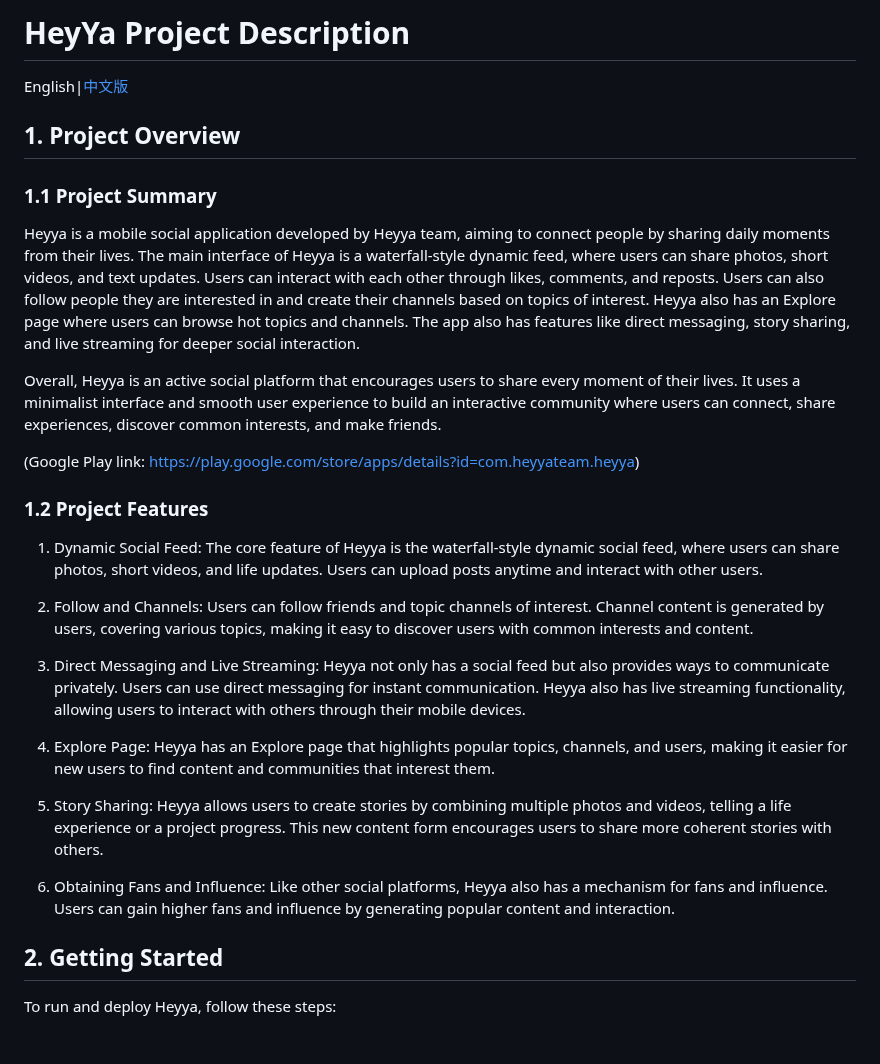
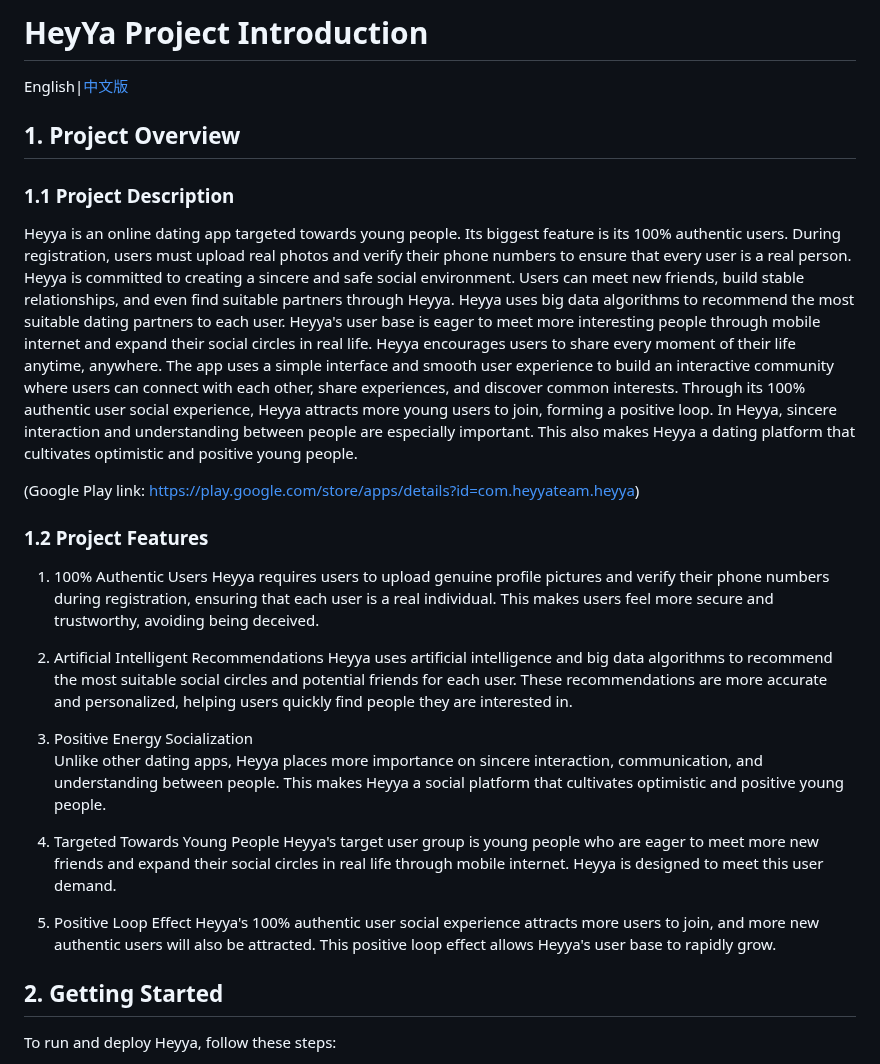
Before and after one commit to engineerrep/HeyYa-Dating-App, a Markdown page: README.md, the part around the change. GitHub-like rendering.

```diff
--- a/README.md
+++ b/README.md
@@ -1,30 +1,32 @@
-# HeyYa Project Description
-
+# HeyYa Project Introduction
 English|[中文版](https://github.com/engineerrep/HeyYa-Dating-App/blob/main/README_CN.md)
 
 ## 1. Project Overview
-
-### 1.1 Project Summary
-
-Heyya is a mobile social application developed by Heyya team, aiming to connect people by sharing daily moments from their lives. The main interface of Heyya is a waterfall-style dynamic feed, where users can share photos, short videos, and text updates. Users can interact with each other through likes, comments, and reposts. Users can also follow people they are interested in and create their channels based on topics of interest. Heyya also has an Explore page where users can browse hot topics and channels. The app also has features like direct messaging, story sharing, and live streaming for deeper social interaction.
-
-Overall, Heyya is an active social platform that encourages users to share every moment of their lives. It uses a minimalist interface and smooth user experience to build an interactive community where users can connect, share experiences, discover common interests, and make friends.
+### 1.1 Project Description
+Heyya is an online dating app targeted towards young people. Its biggest feature is its 100% authentic users. During registration, users must upload real photos and verify their phone numbers to ensure that every user is a real person.
+Heyya is committed to creating a sincere and safe social environment. Users can meet new friends, build stable relationships, and even find suitable partners through Heyya.
+Heyya uses big data algorithms to recommend the most suitable dating partners to each user. Heyya's user base is eager to meet more interesting people through mobile internet and expand their social circles in real life.
+Heyya encourages users to share every moment of their life anytime, anywhere. The app uses a simple interface and smooth user experience to build an interactive community where users can connect with each other, share experiences, and discover common interests.
+Through its 100% authentic user social experience, Heyya attracts more young users to join, forming a positive loop. In Heyya, sincere interaction and understanding between people are especially important. This also makes Heyya a dating platform that cultivates optimistic and positive young people.
 
 (Google Play link: https://play.google.com/store/apps/details?id=com.heyyateam.heyya)
 
 ### 1.2 Project Features
+1. 100% Authentic Users
+Heyya requires users to upload genuine profile pictures and verify their phone numbers during registration, ensuring that each user is a real individual. This makes users feel more secure and trustworthy, avoiding being deceived.
 
-1. Dynamic Social Feed: The core feature of Heyya is the waterfall-style dynamic social feed, where users can share photos, short videos, and life updates. Users can upload posts anytime and interact with other users.
+2. Artificial Intelligent Recommendations
+Heyya uses artificial intelligence and big data algorithms to recommend the most suitable social circles and potential friends for each user. These recommendations are more accurate and personalized, helping users quickly find people they are interested in.
 
-2. Follow and Channels: Users can follow friends and topic channels of interest. Channel content is generated by users, covering various topics, making it easy to discover users with common interests and content.
+3. Positive Energy Socialization
+Unlike other dating apps, Heyya places more importance on sincere interaction, communication, and understanding between people. This makes Heyya a social platform that cultivates optimistic and positive young people.
 
-3. Direct Messaging and Live Streaming: Heyya not only has a social feed but also provides ways to communicate privately. Users can use direct messaging for instant communication. Heyya also has live streaming functionality, allowing users to interact with others through their mobile devices.
+4. Targeted Towards Young People
+Heyya's target user group is young people who are eager to meet more new friends and expand their social circles in real life through mobile internet. Heyya is designed to meet this user demand.
 
-4. Explore Page: Heyya has an Explore page that highlights popular topics, channels, and users, making it easier for new users to find content and communities that interest them.
+5. Positive Loop Effect
+Heyya's 100% authentic user social experience attracts more users to join, and more new authentic users will also be attracted. This positive loop effect allows Heyya's user base to rapidly grow.
 
-5. Story Sharing: Heyya allows users to create stories by combining multiple photos and videos, telling a life experience or a project progress. This new content form encourages users to share more coherent stories with others.
-
-6. Obtaining Fans and Influence: Like other social platforms, Heyya also has a mechanism for fans and influence. Users can gain higher fans and influence by generating popular content and interaction.
 
 ## 2. Getting Started
 
```
